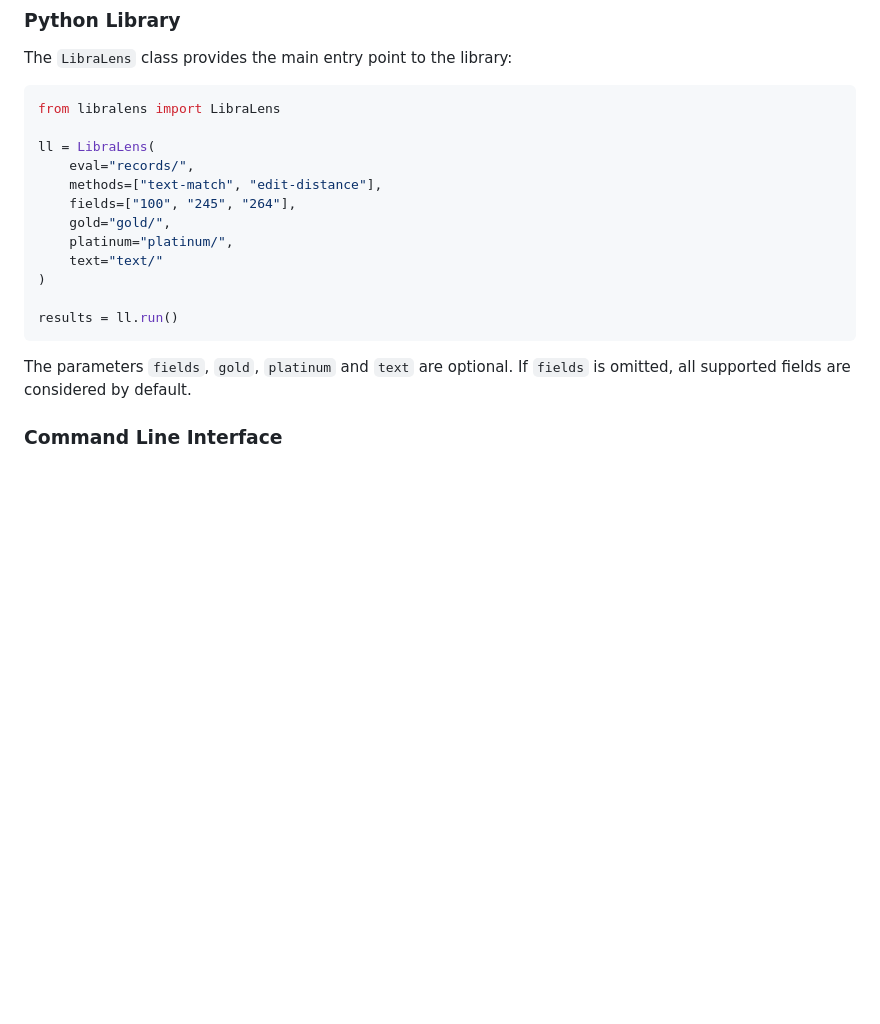
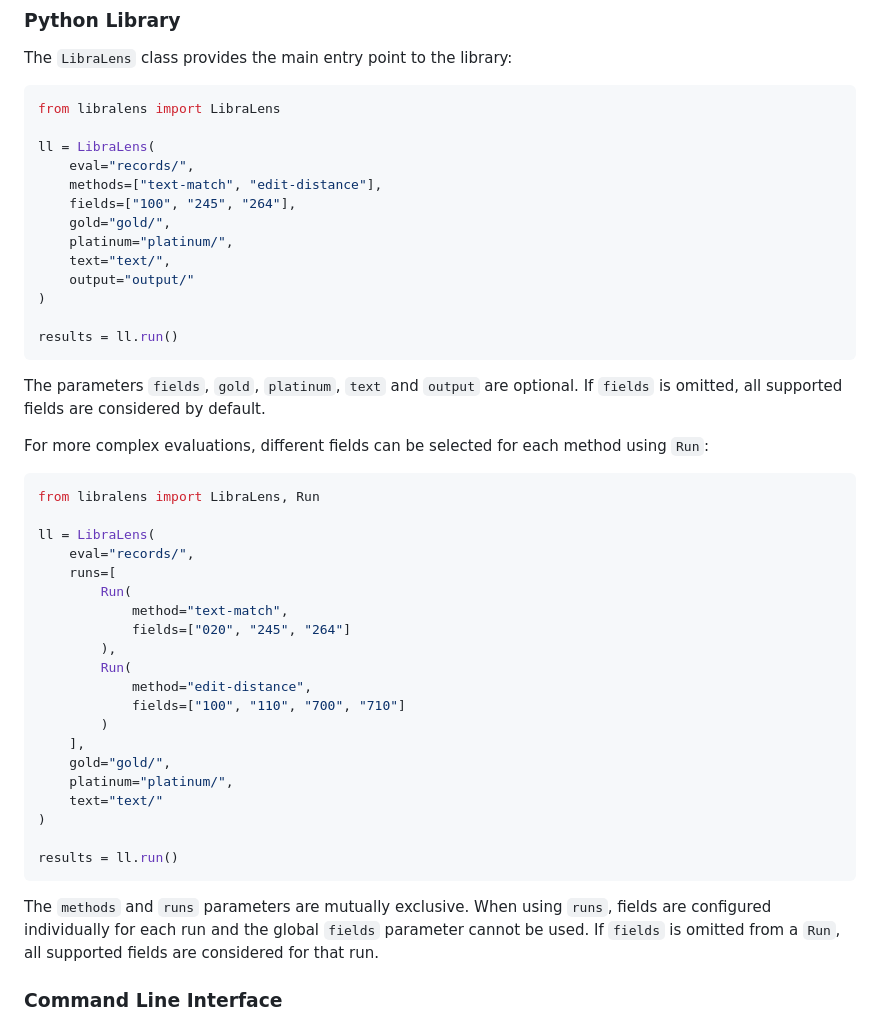
Before and after one commit to natliblux/libralens, a Markdown page: README.md, the part around one of its changes. Rendered like a GitHub page; blank space fills up the shorter version.

````diff
--- a/README.md
+++ b/README.md
@@ -52,13 +52,41 @@ ll = LibraLens(
     fields=["100", "245", "264"],
     gold="gold/",
     platinum="platinum/",
+    text="text/",
+    output="output/"
+)
+
+results = ll.run()
+```
+
+The parameters `fields`, `gold`, `platinum`, `text` and `output` are optional. If `fields` is omitted, all supported fields are considered by default.
+
+For more complex evaluations, different fields can be selected for each method using `Run`:
+
+```python
+from libralens import LibraLens, Run
+
+ll = LibraLens(
+    eval="records/",
+    runs=[
+        Run(
+            method="text-match",
+            fields=["020", "245", "264"]
+        ),
+        Run(
+            method="edit-distance",
+            fields=["100", "110", "700", "710"]
+        )
+    ],
+    gold="gold/",
+    platinum="platinum/",
     text="text/"
 )
 
 results = ll.run()
 ```
 
-The parameters `fields`, `gold`, `platinum` and `text` are optional. If `fields` is omitted, all supported fields are considered by default.
+The `methods` and `runs` parameters are mutually exclusive. When using `runs`, fields are configured individually for each run and the global `fields` parameter cannot be used. If `fields` is omitted from a `Run`, all supported fields are considered for that run.
 
 ### Command Line Interface
 
````
Also changed, not shown: other parts of README.md (+49 -12 lines).
